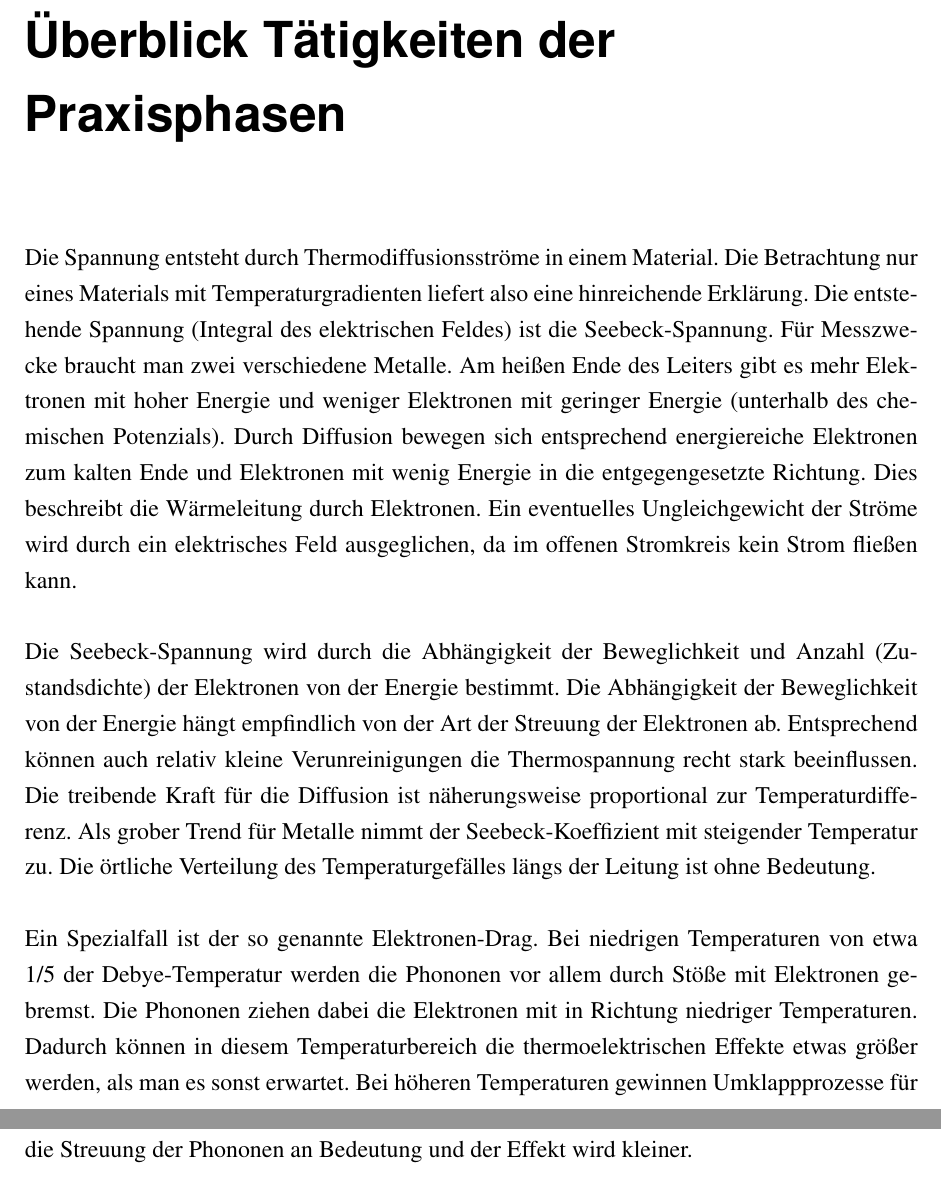
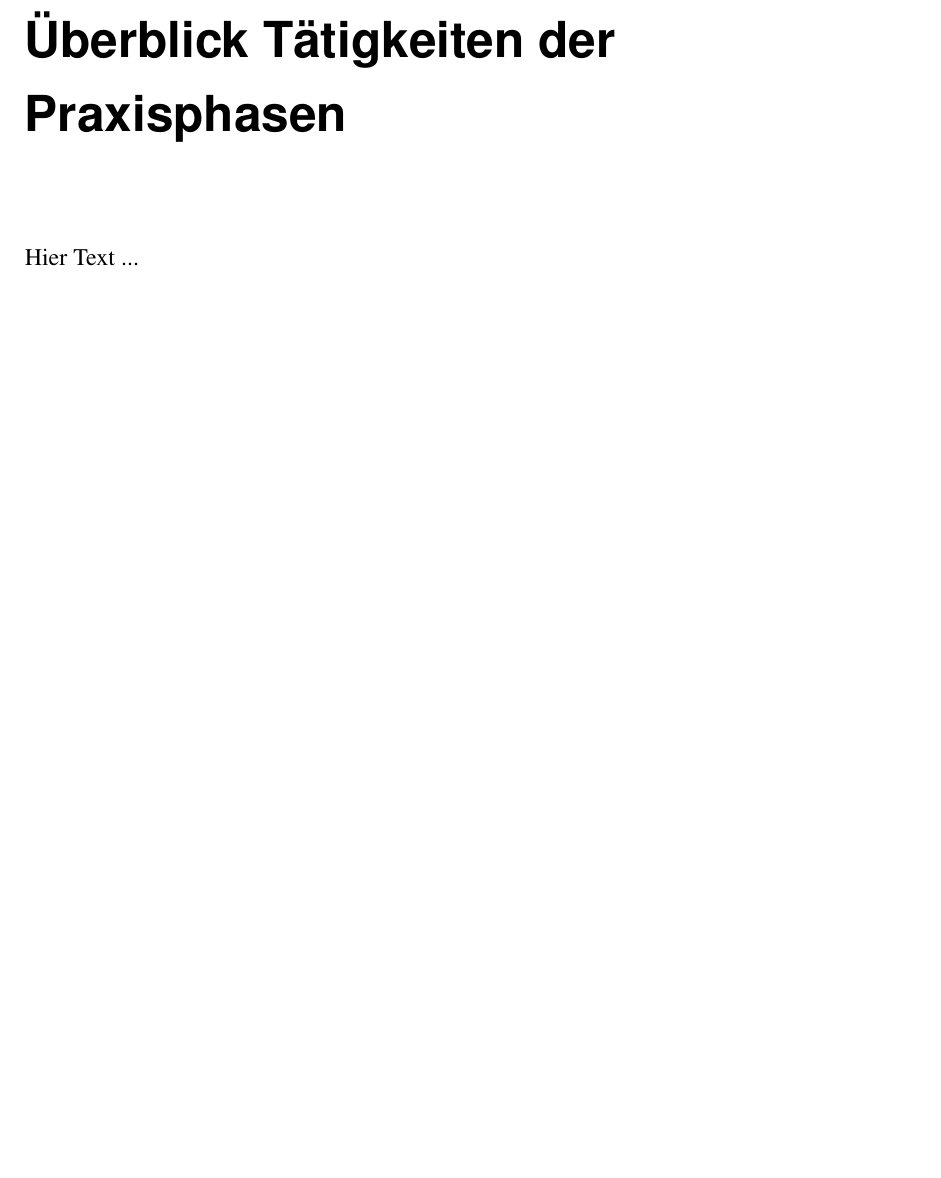
Before and after one commit to AlexanderDreher/T1000, a LaTeX book (main.tex, which reads chapter/Überblick_Tätigkeiten_der_Praxisphasen.tex): two parts of pages 4 and 5 of 19 before the commit and part of page 4 of 18 after it, the two joined at a grey line, cut so that both start at the same text, the shorter picture padded with empty space. Compiled offline with pdfLaTeX.

Commit message:
Update Überblick_Tätigkeiten_der_Praxisphasen.tex

```diff
--- a/chapter/Überblick_Tätigkeiten_der_Praxisphasen.tex
+++ b/chapter/Überblick_Tätigkeiten_der_Praxisphasen.tex
@@ -1,8 +1,5 @@
 \chapter*{Überblick Tätigkeiten der Praxisphasen} %*-Variante sorgt dafür, das Abstract nicht im Inhaltsverzeichnis auftaucht
 
-Die Spannung entsteht durch Thermodiffusionsströme in einem Material. Die Betrachtung nur eines Materials mit Temperaturgradienten liefert also eine hinreichende Erklärung. Die entstehende Spannung (Integral des elektrischen Feldes) ist die Seebeck-Spannung. Für Messzwecke braucht man zwei verschiedene Metalle. Am heißen Ende des Leiters gibt es mehr Elektronen mit hoher Energie und weniger Elektronen mit geringer Energie (unterhalb des chemischen Potenzials). Durch Diffusion bewegen sich entsprechend energiereiche Elektronen zum kalten Ende und Elektronen mit wenig Energie in die entgegengesetzte Richtung. Dies beschreibt die Wärmeleitung durch Elektronen. Ein eventuelles Ungleichgewicht der Ströme wird durch ein elektrisches Feld ausgeglichen, da im offenen Stromkreis kein Strom fließen kann.
+Hier Text ...
 
-Die Seebeck-Spannung wird durch die Abhängigkeit der Beweglichkeit und Anzahl (Zustandsdichte) der Elektronen von der Energie bestimmt. Die Abhängigkeit der Beweglichkeit von der Energie hängt empfindlich von der Art der Streuung der Elektronen ab. Entsprechend können auch relativ kleine Verunreinigungen die Thermospannung recht stark beeinflussen. Die treibende Kraft für die Diffusion ist näherungsweise proportional zur Temperaturdifferenz. Als grober Trend für Metalle nimmt der Seebeck-Koeffizient mit steigender Temperatur zu. Die örtliche Verteilung des Temperaturgefälles längs der Leitung ist ohne Bedeutung.
-
-Ein Spezialfall ist der so genannte Elektronen-Drag. Bei niedrigen Temperaturen von etwa 1/5 der Debye-Temperatur werden die Phononen vor allem durch Stöße mit Elektronen gebremst. Die Phononen ziehen dabei die Elektronen mit in Richtung niedriger Temperaturen. Dadurch können in diesem Temperaturbereich die thermoelektrischen Effekte etwas größer werden, als man es sonst erwartet. Bei höheren Temperaturen gewinnen Umklappprozesse für die Streuung der Phononen an Bedeutung und der Effekt wird kleiner.
 \cleardoublepage
```
